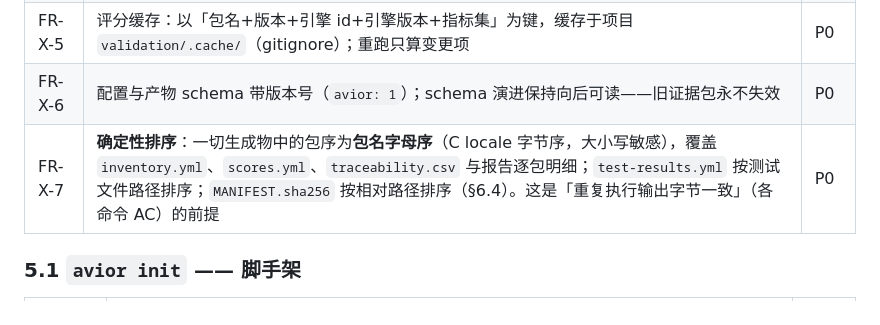
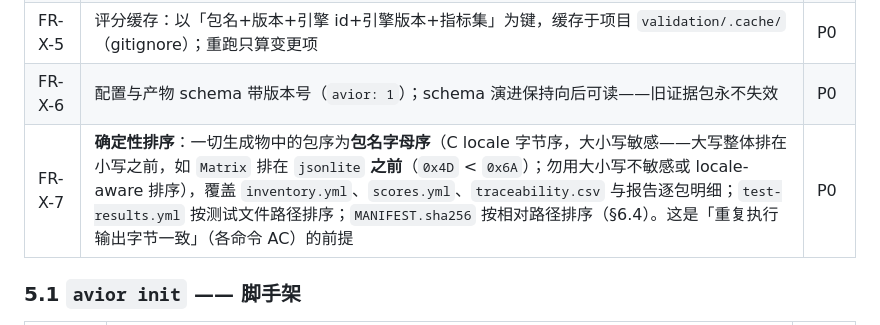
Before and after one commit to Thynexa/AVIOR, a Markdown page: docs/PRD.md, the part around the change. Drawn GitHub-style.

Commit message:
Add case-sensitivity counter-example to FR-X-7 per review
C-locale byte order puts uppercase before lowercase (Matrix sorts
before jsonlite, 0x4D < 0x6A) — the rule's most error-prone aspect,
invisible in the all-lowercase example. Spell it out in the rule text
and forbid case-insensitive / locale-aware sorting.

Co-Authored-By: Claude Fable 5 <noreply@anthropic.com>
Claude-Session: https://claude.ai/code/session_01414iTwMRnagsDXZZ8tDh4F

```diff
--- a/docs/PRD.md
+++ b/docs/PRD.md
@@ -128,7 +128,7 @@ diffify 差异摘要 + oysteR CVE 命中 → 变更影响评估记录 → 定向
 | FR-X-4 | 评估引擎经适配层接入（见 §7.2）；V1 实现 riskmetric 适配器；引擎 id 与版本记入一切评分产物 | P0 |
 | FR-X-5 | 评分缓存：以「包名+版本+引擎 id+引擎版本+指标集」为键，缓存于项目 `validation/.cache/`（gitignore）；重跑只算变更项 | P0 |
 | FR-X-6 | 配置与产物 schema 带版本号（`avior: 1`）；schema 演进保持向后可读——旧证据包永不失效 | P0 |
-| FR-X-7 | **确定性排序**：一切生成物中的包序为**包名字母序**（C locale 字节序，大小写敏感），覆盖 `inventory.yml`、`scores.yml`、`traceability.csv` 与报告逐包明细；`test-results.yml` 按测试文件路径排序；`MANIFEST.sha256` 按相对路径排序（§6.4）。这是「重复执行输出字节一致」（各命令 AC）的前提 | P0 |
+| FR-X-7 | **确定性排序**：一切生成物中的包序为**包名字母序**（C locale 字节序，大小写敏感——大写整体排在小写之前，如 `Matrix` 排在 `jsonlite` **之前**（`0x4D` < `0x6A`）；勿用大小写不敏感或 locale-aware 排序），覆盖 `inventory.yml`、`scores.yml`、`traceability.csv` 与报告逐包明细；`test-results.yml` 按测试文件路径排序；`MANIFEST.sha256` 按相对路径排序（§6.4）。这是「重复执行输出字节一致」（各命令 AC）的前提 | P0 |
 
 ### 5.1 `avior init` —— 脚手架
 
```
